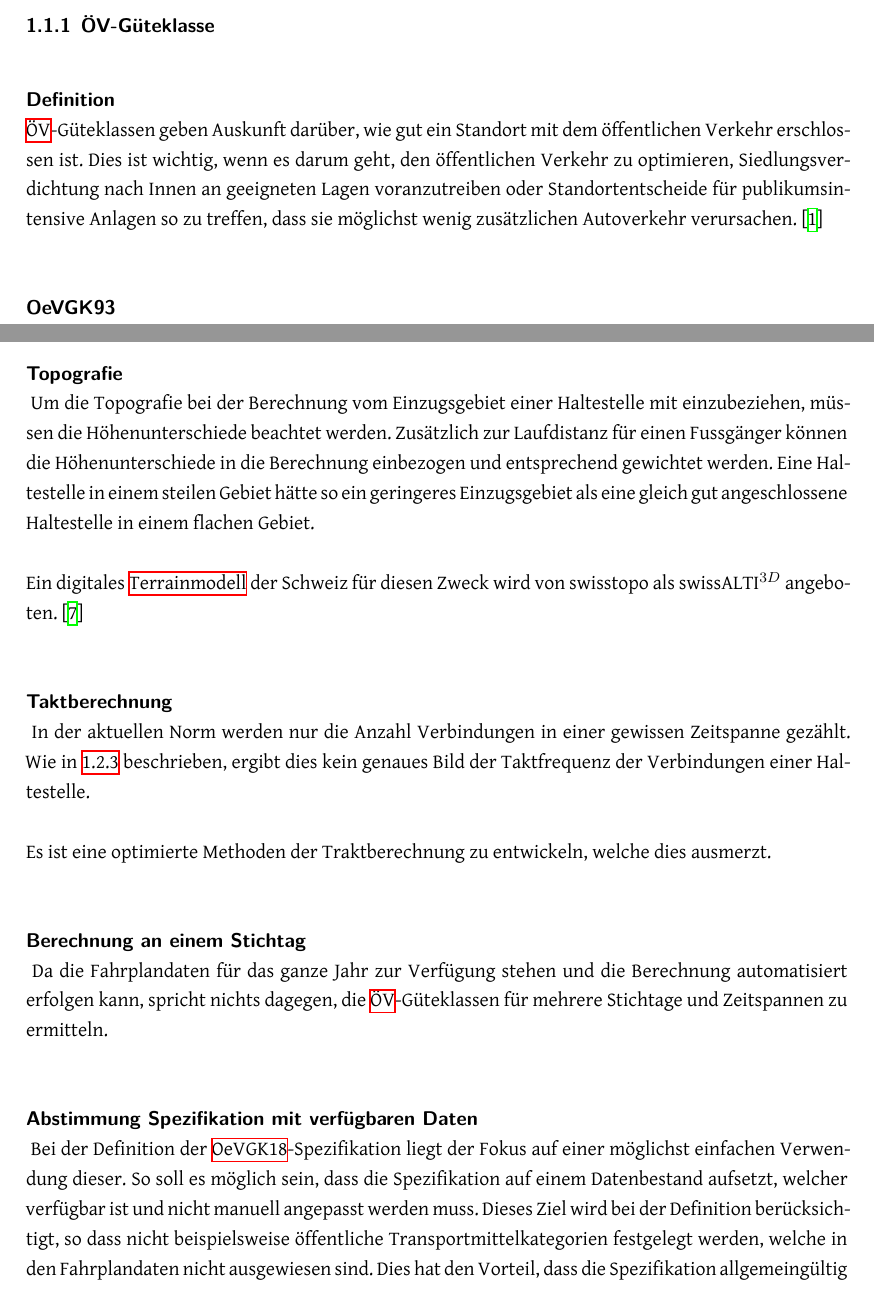
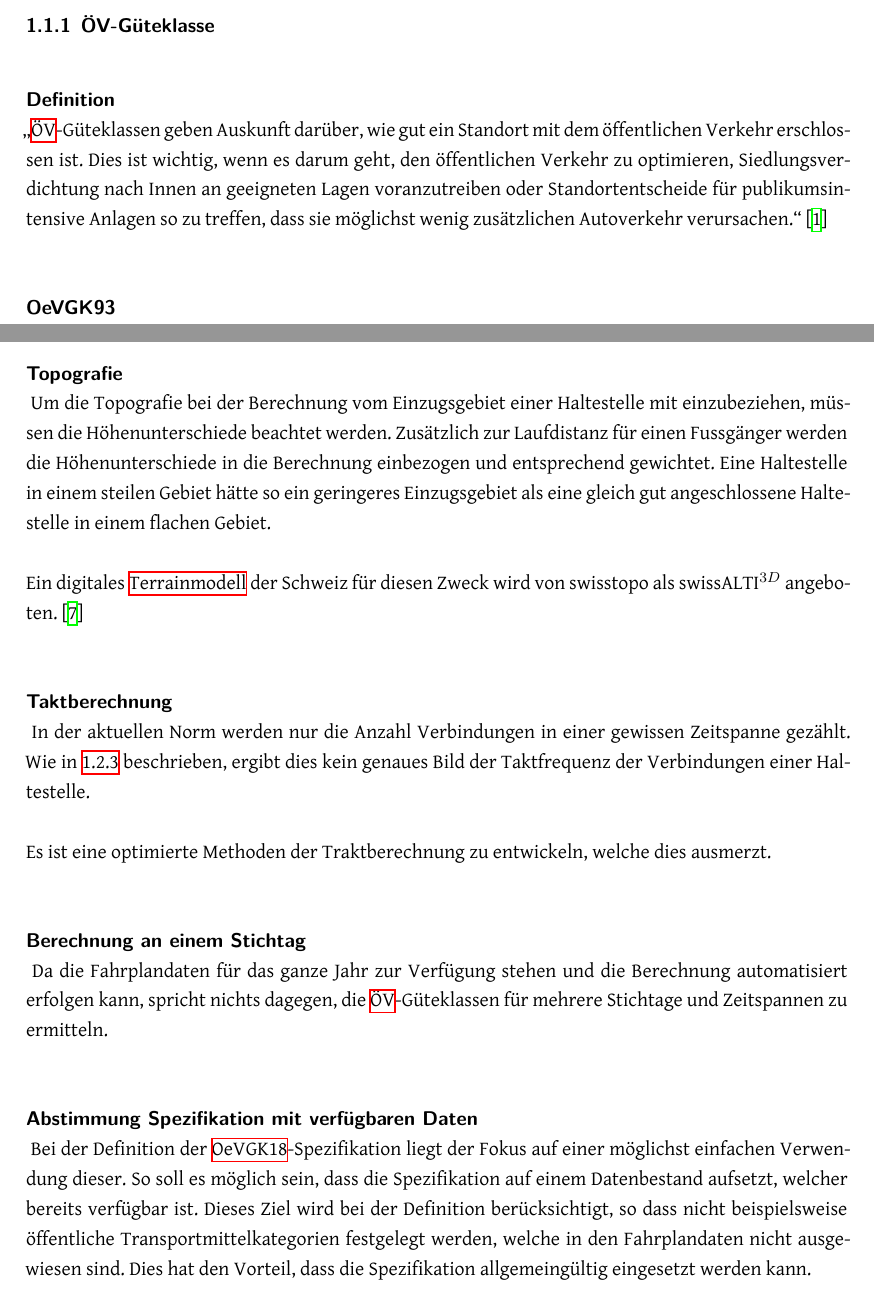
Before and after one commit to ResidenceConan/thesis, a LaTeX thesis (index.tex, which reads technicalreport/introduction.tex): two parts of pages 8 and 12 of 61, joined at a grey line, cut so that both start at the same text. Compiled offline with XeLaTeX.

Commit message:
small additions

```diff
--- a/technicalreport/introduction.tex
+++ b/technicalreport/introduction.tex
@@ -15,8 +15,8 @@ Nachfolgend werden Grundlagen und Begriffe eingeführt, welche für das grundleg
 
 \paragraph{Definition}~\\
 % same description is used in the corresponding glossary entry
-\acs{ÖV}-Güteklassen geben Auskunft darüber, wie gut ein Standort mit dem öffentlichen Verkehr erschlossen ist.
-Dies ist wichtig, wenn es darum geht, den öffentlichen Verkehr zu optimieren, Siedlungsverdichtung nach Innen an geeigneten Lagen voranzutreiben oder Standortentscheide für publikumsintensive Anlagen so zu treffen, dass sie möglichst wenig zusätzlichen Autoverkehr verursachen.~\cite{oev-guteklasse-gr-defintion}
+"`\acs{ÖV}-Güteklassen geben Auskunft darüber, wie gut ein Standort mit dem öffentlichen Verkehr erschlossen ist.
+Dies ist wichtig, wenn es darum geht, den öffentlichen Verkehr zu optimieren, Siedlungsverdichtung nach Innen an geeigneten Lagen voranzutreiben oder Standortentscheide für publikumsintensive Anlagen so zu treffen, dass sie möglichst wenig zusätzlichen Autoverkehr verursachen."'~\cite{oev-guteklasse-gr-defintion}
 
 \paragraph{OeVGK93}~\\
 % same description is used in the corresponding glossary entry
@@ -132,7 +132,7 @@ Statt um jede \acs{ÖV}-Haltestelle Umkreise mit fixem Radius zu ziehen, bietet
 \subparagraph{Topografie}~\\
 \label{Evaluierung grundlegender Verbesserungen:Topografie}
 Um die Topografie bei der Berechnung vom Einzugsgebiet einer Haltestelle mit einzubeziehen, müssen die Höhenunterschiede beachtet werden.
-Zusätzlich zur Laufdistanz für einen Fussgänger können die Höhenunterschiede in die Berechnung einbezogen und entsprechend gewichtet werden.
+Zusätzlich zur Laufdistanz für einen Fussgänger werden die Höhenunterschiede in die Berechnung einbezogen und entsprechend gewichtet.
 Eine Haltestelle in einem steilen Gebiet hätte so ein geringeres Einzugsgebiet als eine gleich gut angeschlossene Haltestelle in einem flachen Gebiet.
 
 Ein digitales \gls{Terrainmodell} der Schweiz für diesen Zweck wird von swisstopo als swissALTI$^{3D}$ angeboten.~\cite{swissalti3d_swisstopo}
@@ -151,7 +151,7 @@ Da die Fahrplandaten für das ganze Jahr zur Verfügung stehen und die Berechnun
 \paragraph{Abstimmung Spezifikation mit verfügbaren Daten}~\\
 \label{Spezifikation OeVGK18:Abstimmung Spezifikation mit verfügbaren Daten}
 Bei der Definition der \gls{OeVGK18}-Spezifikation liegt der Fokus auf einer möglichst einfachen Verwendung dieser.
-So soll es möglich sein, dass die Spezifikation auf einem Datenbestand aufsetzt, welcher verfügbar ist und nicht manuell angepasst werden muss.
+So soll es möglich sein, dass die Spezifikation auf einem Datenbestand aufsetzt, welcher bereits verfügbar ist.
 Dieses Ziel wird bei der Definition berücksichtigt, so dass nicht beispielsweise öffentliche Transportmittelkategorien festgelegt werden, welche in den Fahrplandaten nicht ausgewiesen sind.
 Dies hat den Vorteil, dass die Spezifikation allgemeingültig eingesetzt werden kann.
 
```
Also changed, not shown: technicalreport/introduction.tex (2 more changed lines).
